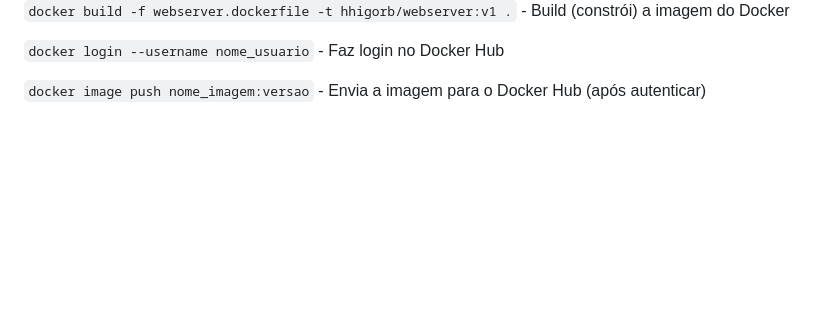
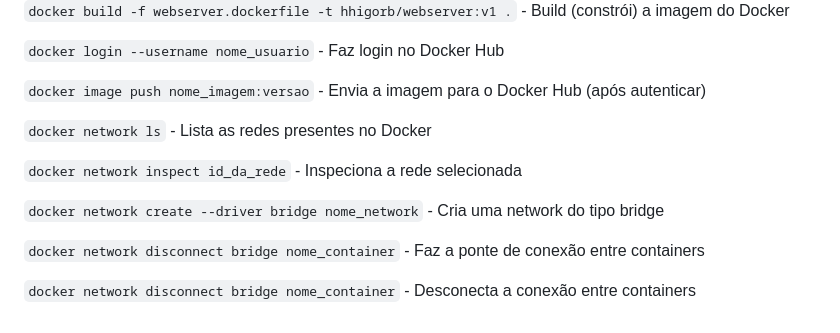
Before and after one commit to hhigorb/docker_kubernetes_training, a Markdown page: docker/comandos_docker.md, the part around the change. GitHub-like rendering; blank space fills up the shorter version.

```diff
--- a/docker/comandos_docker.md
+++ b/docker/comandos_docker.md
@@ -65,3 +65,13 @@
 `docker login --username nome_usuario` - Faz login no Docker Hub
 
 `docker image push nome_imagem:versao` - Envia a imagem para o Docker Hub (após autenticar)
+
+`docker network ls` - Lista as redes presentes no Docker
+
+`docker network inspect id_da_rede` - Inspeciona a rede selecionada
+
+`docker network create --driver bridge nome_network` - Cria uma network do tipo bridge
+
+`docker network disconnect bridge nome_container` - Faz a ponte de conexão entre containers
+
+`docker network disconnect bridge nome_container` - Desconecta a conexão entre containers
```
Also changed, not shown: docker/anotacoes.md (+20 -0 lines), docker/images/image23.png (added), docker/images/image24.png (added), docker/images/image25.png (added), docker/images/image26.png (added), docker/images/image27.png (added).
